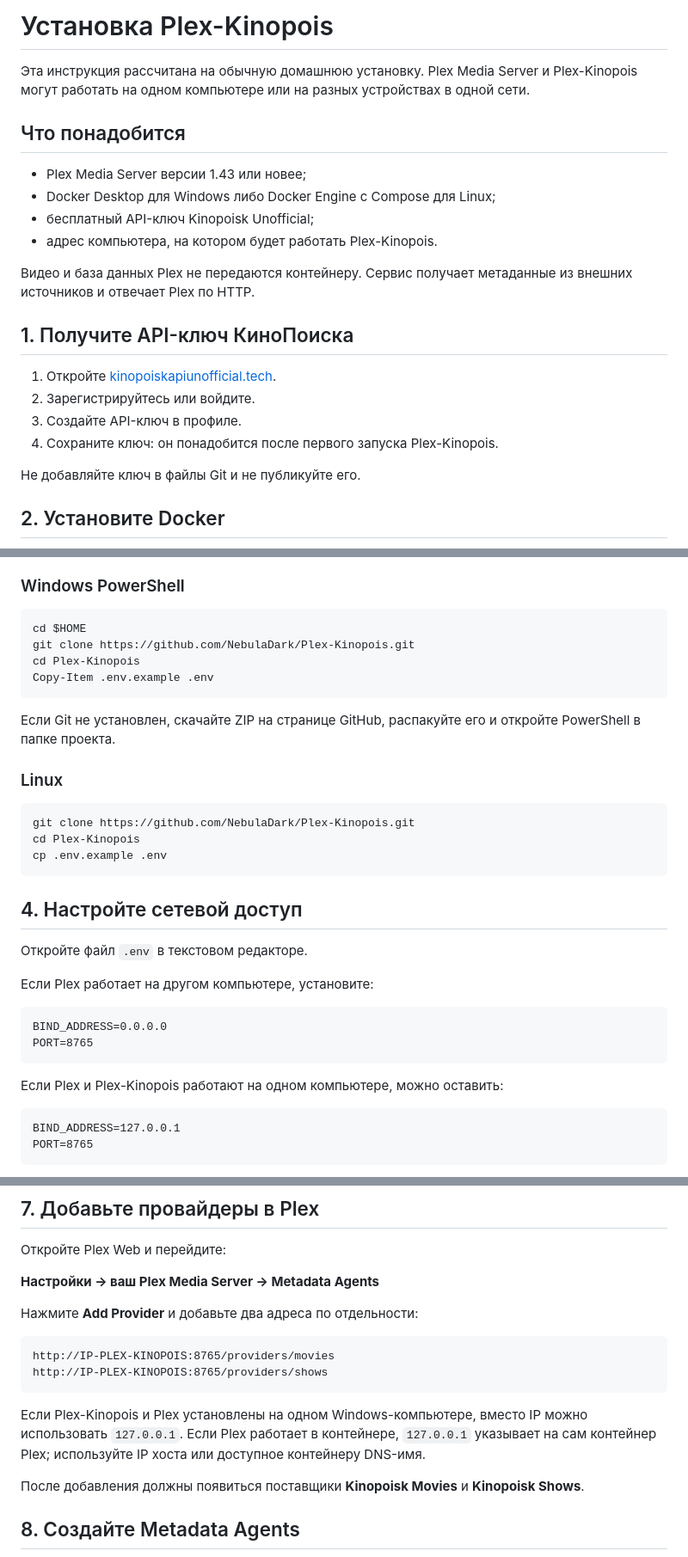
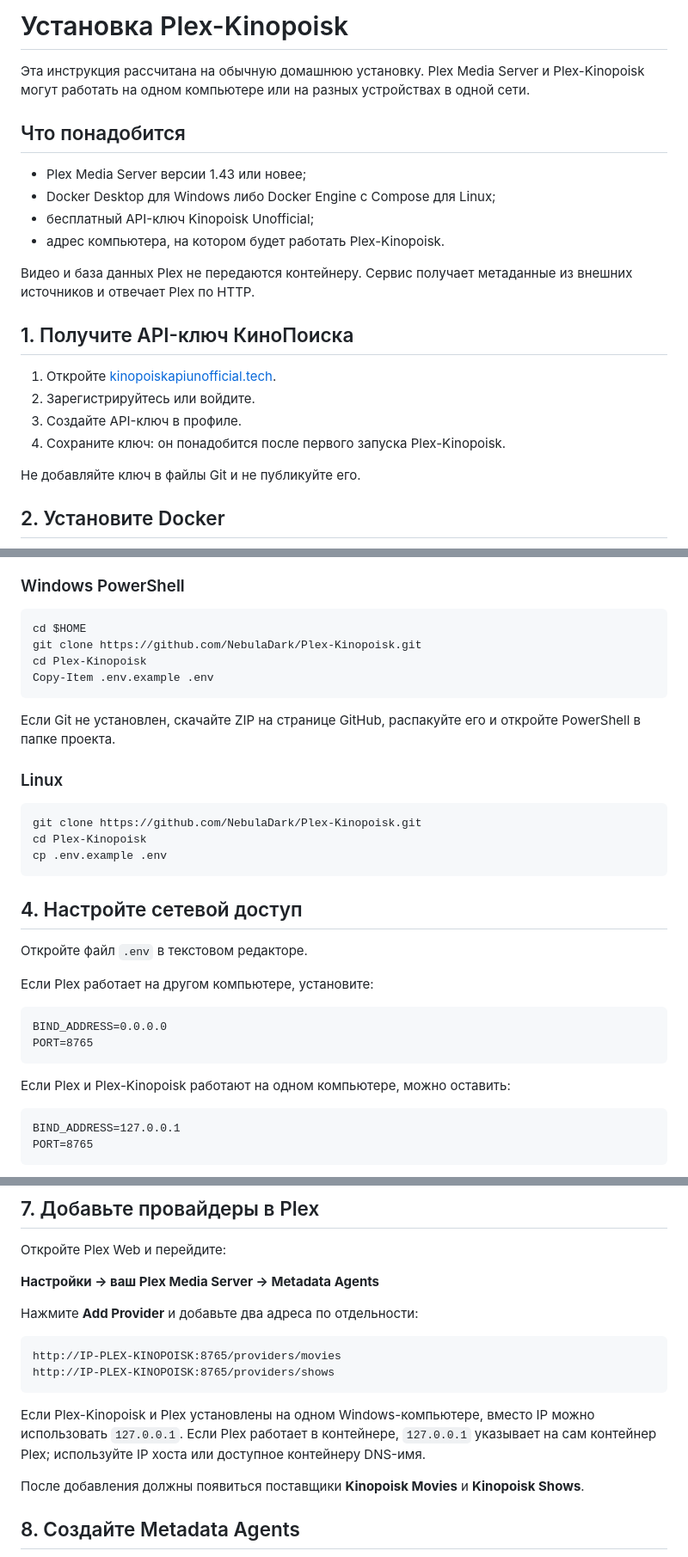
Before and after one commit to NebulaDark/Plex-Kinopoisk, a Markdown page: INSTALL.md, 3 parts joined by grey strips. Shown at 86% size. Rendered like a GitHub page.

Commit message:
fix: correct project name to Plex-Kinopoisk and preserve Compose data identity

````diff
--- a/INSTALL.md
+++ b/INSTALL.md
@@ -1,13 +1,13 @@
-# Установка Plex-Kinopois
+# Установка Plex-Kinopoisk
 
-Эта инструкция рассчитана на обычную домашнюю установку. Plex Media Server и Plex-Kinopois могут работать на одном компьютере или на разных устройствах в одной сети.
+Эта инструкция рассчитана на обычную домашнюю установку. Plex Media Server и Plex-Kinopoisk могут работать на одном компьютере или на разных устройствах в одной сети.
 
 ## Что понадобится
 
 - Plex Media Server версии 1.43 или новее;
 - Docker Desktop для Windows либо Docker Engine с Compose для Linux;
 - бесплатный API-ключ Kinopoisk Unofficial;
-- адрес компьютера, на котором будет работать Plex-Kinopois.
+- адрес компьютера, на котором будет работать Plex-Kinopoisk.
 
 Видео и база данных Plex не передаются контейнеру. Сервис получает метаданные из внешних источников и отвечает Plex по HTTP.
 
@@ -16,7 +16,7 @@
 1. Откройте [kinopoiskapiunofficial.tech](https://kinopoiskapiunofficial.tech).
 2. Зарегистрируйтесь или войдите.
 3. Создайте API-ключ в профиле.
-4. Сохраните ключ: он понадобится после первого запуска Plex-Kinopois.
+4. Сохраните ключ: он понадобится после первого запуска Plex-Kinopoisk.
 
 Не добавляйте ключ в файлы Git и не публикуйте его.
 
@@ -58,8 +58,8 @@ docker compose version
 
 ```powershell
 cd $HOME
-git clone https://github.com/NebulaDark/Plex-Kinopois.git
-cd Plex-Kinopois
+git clone https://github.com/NebulaDark/Plex-Kinopoisk.git
+cd Plex-Kinopoisk
 Copy-Item .env.example .env
 ```
 
@@ -68,8 +68,8 @@ Copy-Item .env.example .env
 ### Linux
 
 ```bash
-git clone https://github.com/NebulaDark/Plex-Kinopois.git
-cd Plex-Kinopois
+git clone https://github.com/NebulaDark/Plex-Kinopoisk.git
+cd Plex-Kinopoisk
 cp .env.example .env
 ```
 
@@ -84,7 +84,7 @@ BIND_ADDRESS=0.0.0.0
 PORT=8765
 ```
 
-Если Plex и Plex-Kinopois работают на одном компьютере, можно оставить:
+Если Plex и Plex-Kinopoisk работают на одном компьютере, можно оставить:
 
 ```dotenv
 BIND_ADDRESS=127.0.0.1
@@ -139,11 +139,11 @@ docker compose exec kinopois cat /data/admin-token
 Нажмите **Add Provider** и добавьте два адреса по отдельности:
 
 ```text
-http://IP-PLEX-KINOPOIS:8765/providers/movies
-http://IP-PLEX-KINOPOIS:8765/providers/shows
+http://IP-PLEX-KINOPOISK:8765/providers/movies
+http://IP-PLEX-KINOPOISK:8765/providers/shows
 ```
 
-Если Plex-Kinopois и Plex установлены на одном Windows-компьютере, вместо IP можно использовать `127.0.0.1`. Если Plex работает в контейнере, `127.0.0.1` указывает на сам контейнер Plex; используйте IP хоста или доступное контейнеру DNS-имя.
+Если Plex-Kinopoisk и Plex установлены на одном Windows-компьютере, вместо IP можно использовать `127.0.0.1`. Если Plex работает в контейнере, `127.0.0.1` указывает на сам контейнер Plex; используйте IP хоста или доступное контейнеру DNS-имя.
 
 После добавления должны появиться поставщики **Kinopoisk Movies** и **Kinopoisk Shows**.
 
````
Also changed, not shown: other parts of INSTALL.md (+6 -4 lines).
